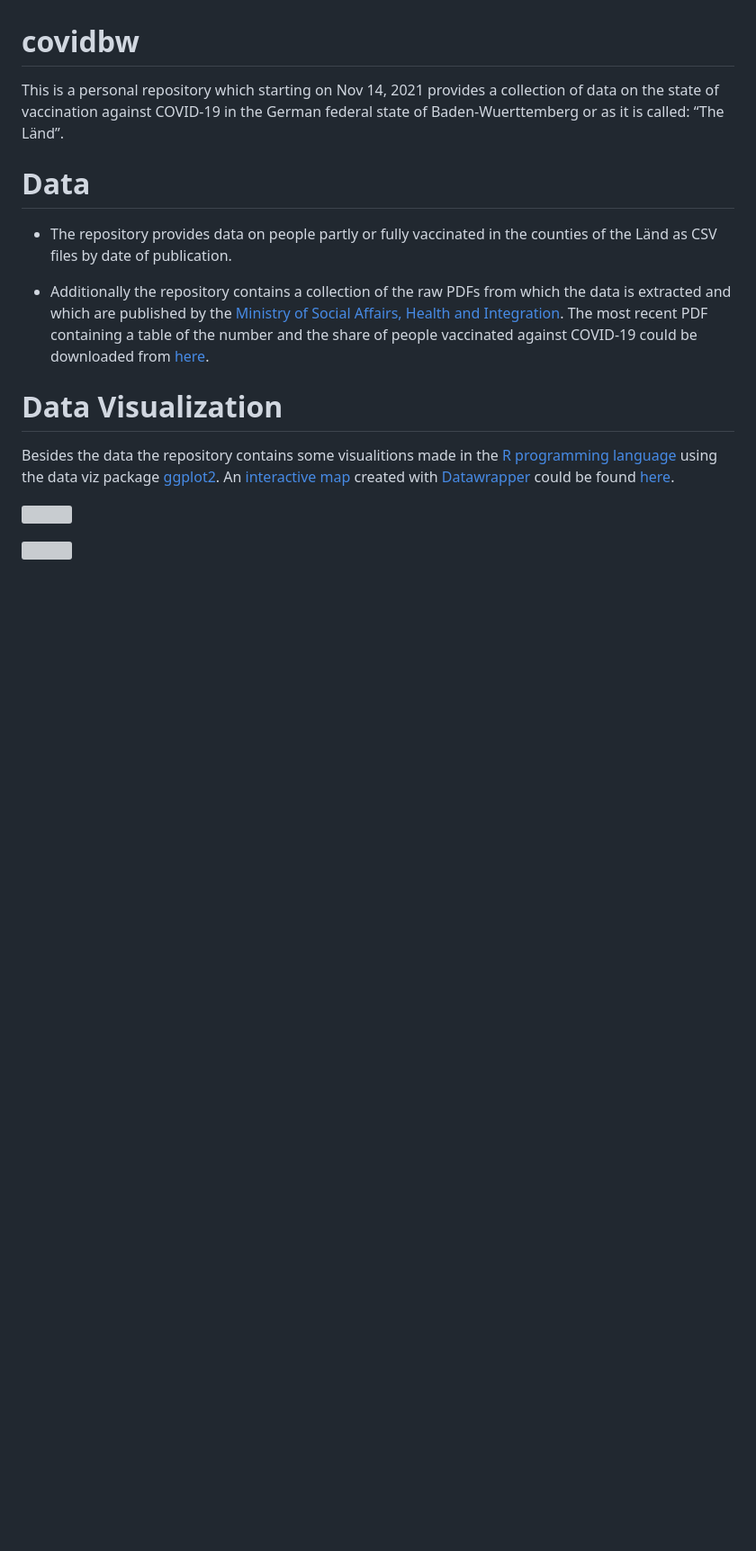
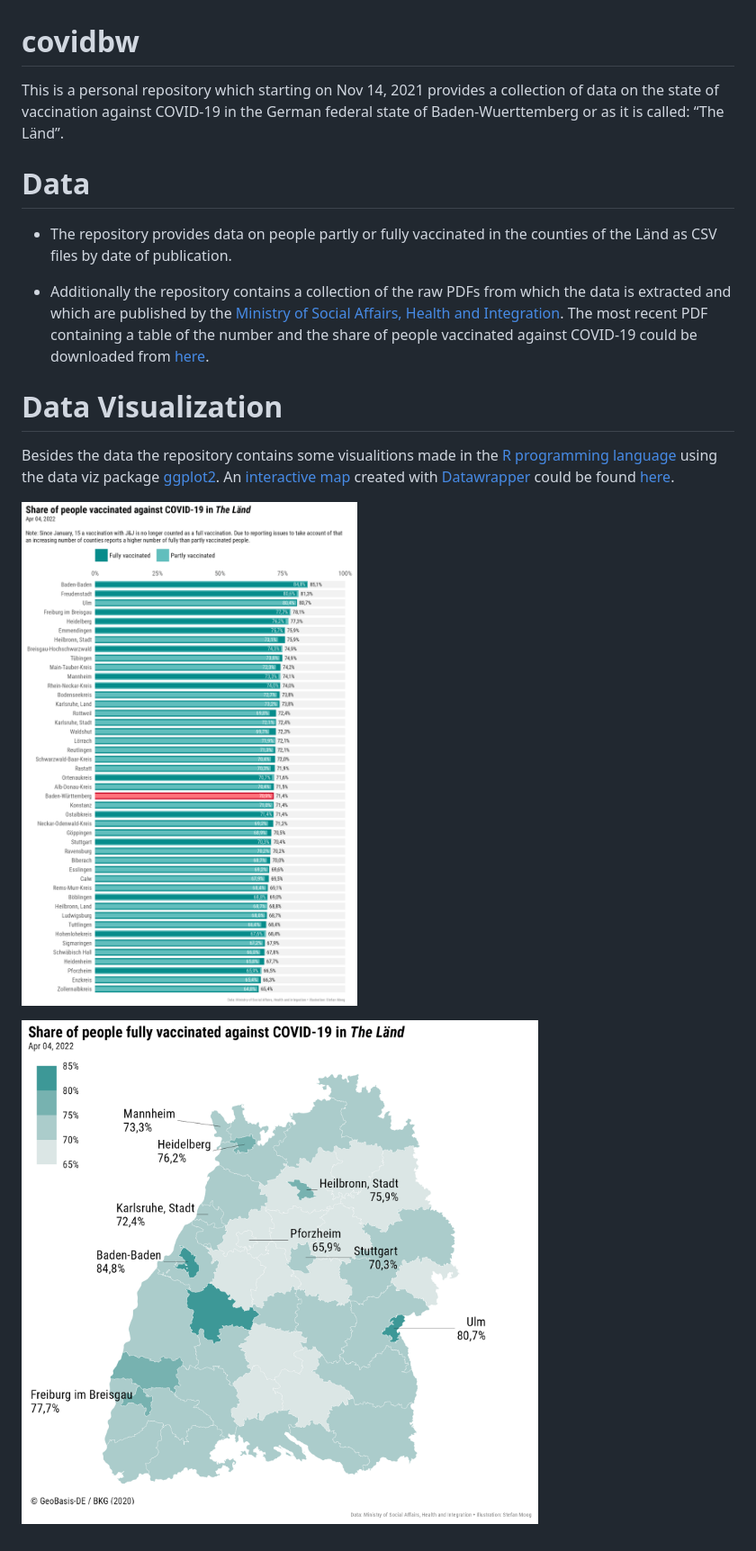
Before and after one commit to trekonom/covidbw, a Markdown page: README.md, the part around the change. Shown: that part at 90% size. GitHub-like rendering; pictures changed too: figure/covid_bar_bw_2022-04-04.png (added), figure/covid_map_bw_2022-04-04.png (added); blank space fills up the shorter version; grey boxes are pictures that could not be loaded.

Commit message:
Update data.

```diff
--- a/README.md
+++ b/README.md
@@ -30,6 +30,6 @@ map](https://www.datawrapper.de/_/7BugB/) created with
 [Datawrapper](https://www.datawrapper.de) could be found
 [here](https://www.datawrapper.de/_/7BugB/).
 
-![](figure/covid_bar_bw_2022-03-28.png)
+![](figure/covid_bar_bw_2022-04-04.png)
 
-![](figure/covid_map_bw_2022-03-28.png)
+![](figure/covid_map_bw_2022-04-04.png)
```
Also changed, not shown: figure/covid_bar_states_2022-04-04.png (added), figure/covid_map_bl_2022-04-04.png (added), 6 other files.
